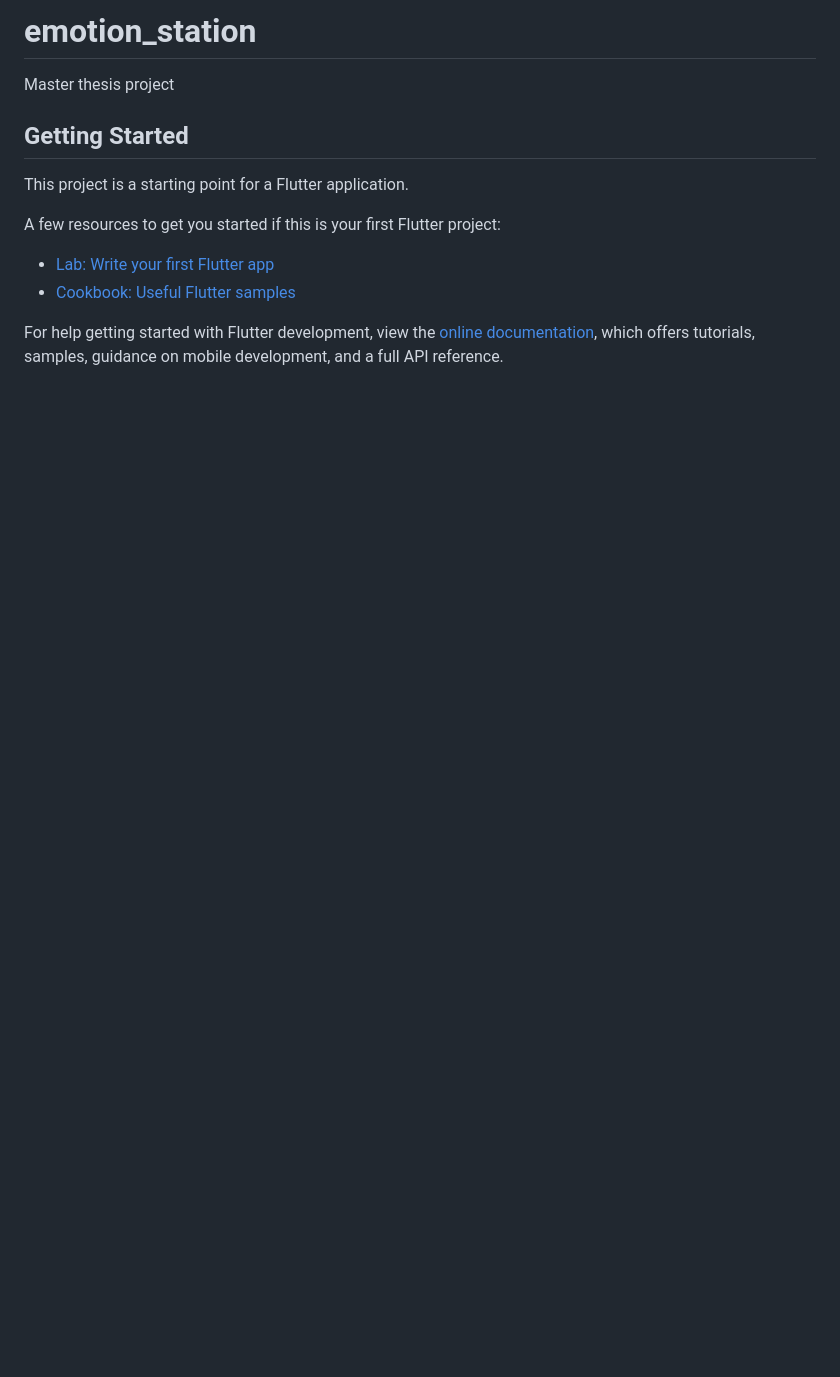
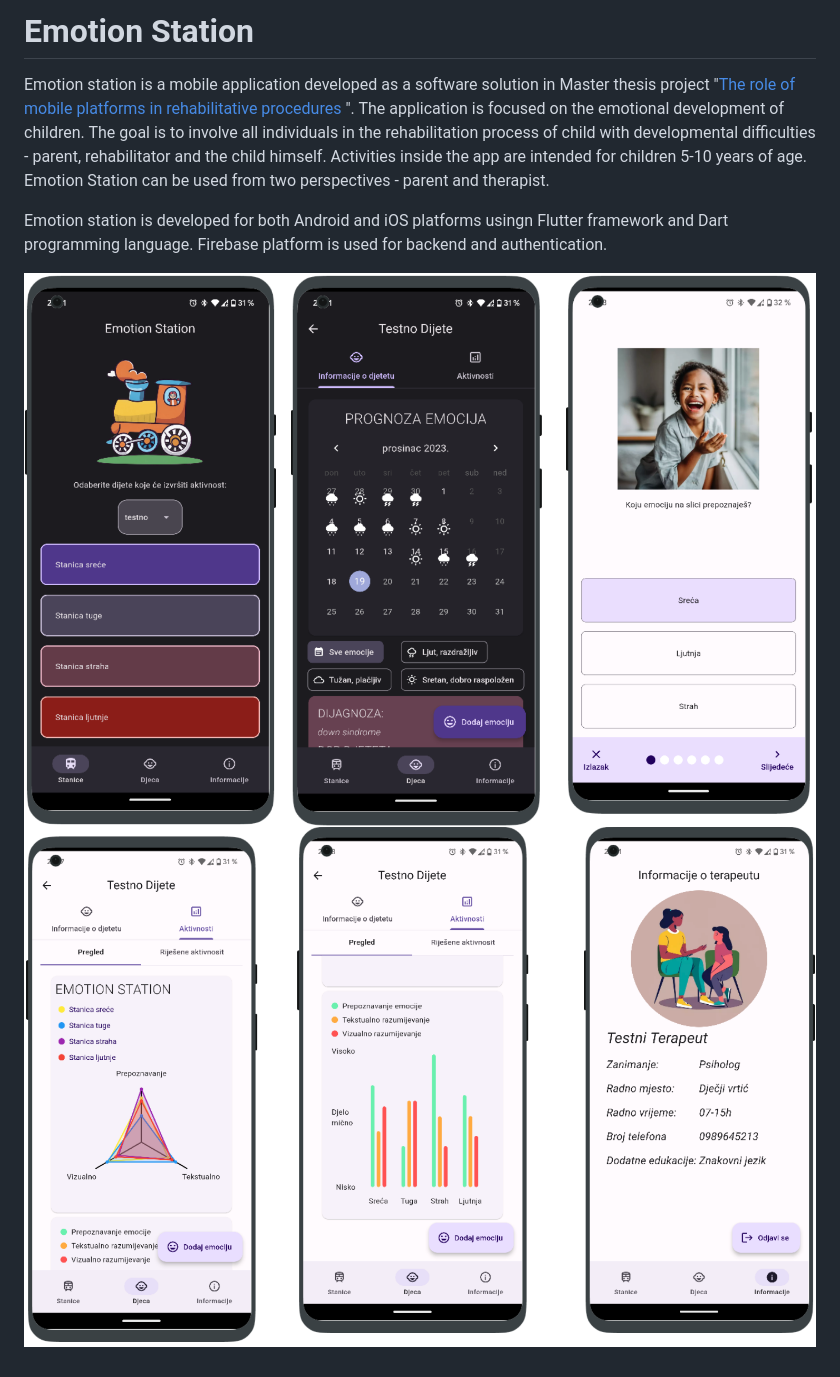
Before and after one commit to perooo1/emotion-station, a Markdown page: README.md, the part around the change. GitHub-like rendering; pictures changed too: read-me-images/Screenshot 2024-11-09 at 20.46.16.png (added), read-me-images/Screenshot 2024-11-09 at 20.46.34.png (added); blank space fills up the shorter version.

```diff
--- a/README.md
+++ b/README.md
@@ -1,16 +1,8 @@
-# emotion_station
+# Emotion Station
 
-Master thesis project
+Emotion station is a mobile application developed as a software solution in Master thesis project "[The role of mobile platforms in rehabilitative procedures](https://dabar.srce.hr/islandora/object/etfos%3A4617) ". The application is focused on the emotional development of children. The goal is to involve all individuals in the rehabilitation process of child with developmental difficulties - parent, rehabilitator and the child himself. Activities inside the app are intended for children 5-10 years of age. Emotion Station can be used from two perspectives - parent and therapist.
 
-## Getting Started
+Emotion station is developed for both Android and iOS platforms usingn Flutter framework and Dart programming language. Firebase platform is used for backend and authentication.
 
-This project is a starting point for a Flutter application.
-
-A few resources to get you started if this is your first Flutter project:
-
-- [Lab: Write your first Flutter app](https://docs.flutter.dev/get-started/codelab)
-- [Cookbook: Useful Flutter samples](https://docs.flutter.dev/cookbook)
-
-For help getting started with Flutter development, view the
-[online documentation](https://docs.flutter.dev/), which offers tutorials,
-samples, guidance on mobile development, and a full API reference.
+![Main screen, child view, activity](<read-me-images/Screenshot 2024-11-09 at 20.46.16.png>)
+![Activity details, therapist info](<read-me-images/Screenshot 2024-11-09 at 20.46.34.png>)
```
